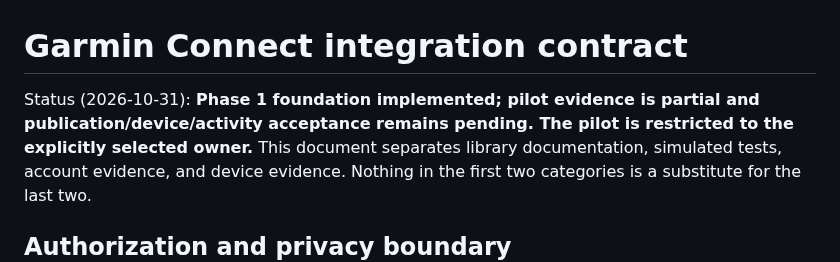
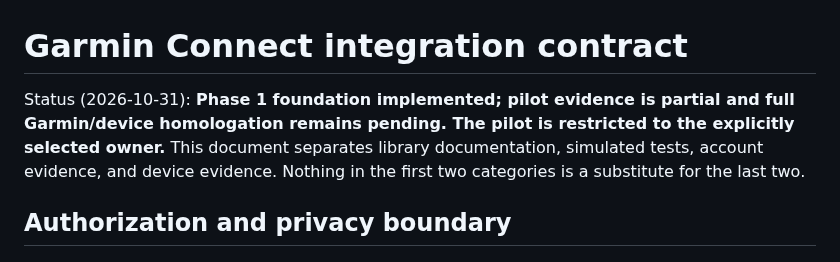
Before and after one commit to fracon/training-assistant, a Markdown page: docs/garmin-integration.md, the part around the change. Rendered like a GitHub page.

Commit message:
Update Garmin pilot acceptance status

```diff
--- a/docs/garmin-integration.md
+++ b/docs/garmin-integration.md
@@ -1,8 +1,8 @@
 # Garmin Connect integration contract
 
 Status (2026-10-31): **Phase 1 foundation implemented; pilot evidence is
-partial and publication/device/activity acceptance remains pending. The pilot
-is restricted to the explicitly selected owner.** This
+partial and full Garmin/device homologation remains pending. The pilot is
+restricted to the explicitly selected owner.** This
 document separates library documentation, simulated tests, account evidence,
 and device evidence. Nothing in the first two categories is a substitute for
 the last two.
```
